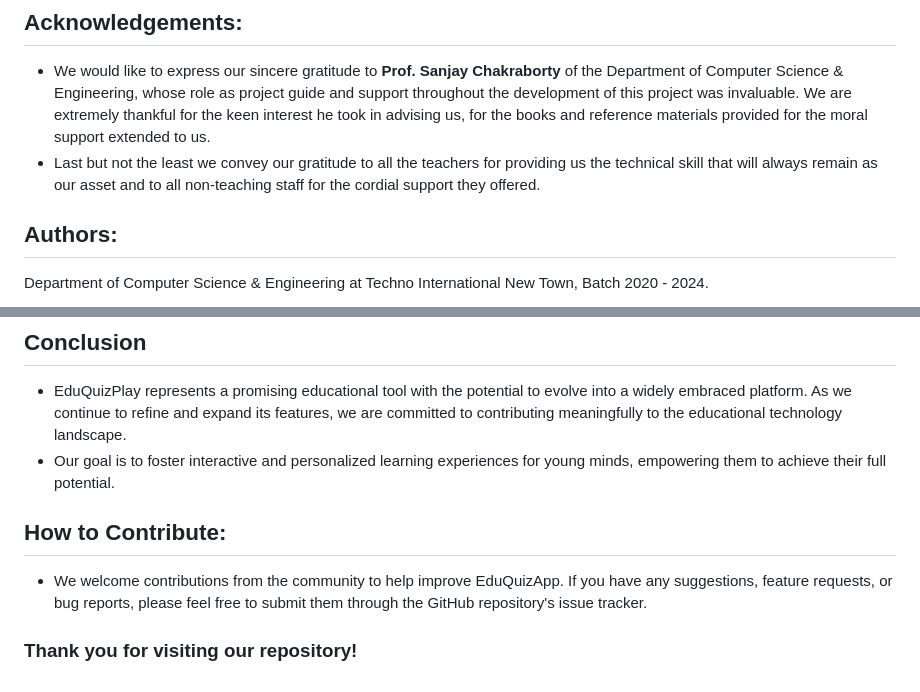
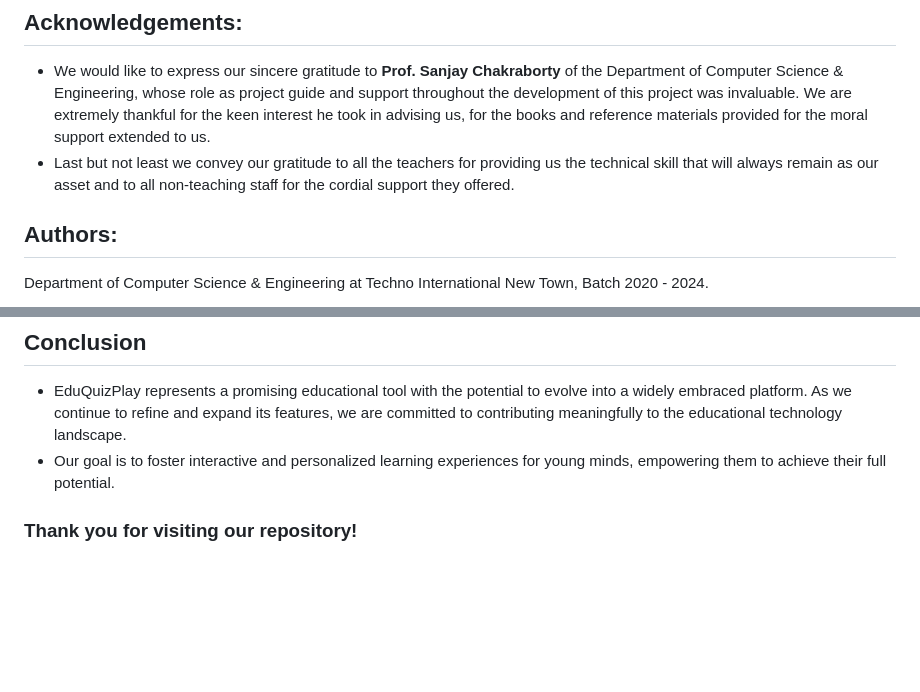
Before and after one commit to Kush3-14/EduQuizApp, a Markdown page: README.md, 2 parts joined by grey strips. GitHub-like rendering; blank space fills up the shorter version.

```diff
--- a/README.md
+++ b/README.md
@@ -88,7 +88,7 @@ EduQuizPlay is compatible with the following operating systems:
 
 ## Acknowledgements:
 - We would like to express our sincere gratitude to **Prof. Sanjay Chakraborty** of the Department of Computer Science & Engineering, whose role as project guide and support throughout the development of this project was invaluable. We are extremely thankful for the keen interest he took in advising us, for the books and reference materials provided for the moral support extended to us.
-- Last but not the least we convey our gratitude to all the teachers for providing us the technical skill that will always remain as our asset and to all non-teaching staff for the cordial support they offered.
+- Last but not least we convey our gratitude to all the teachers for providing us the technical skill that will always remain as our asset and to all non-teaching staff for the cordial support they offered.
 
 
 ## Authors:
@@ -112,9 +112,4 @@ For any inquiries or support, you can reach out to the project contributors:
 - EduQuizPlay represents a promising educational tool with the potential to evolve into a widely embraced platform. As we continue to refine and expand its features, we are committed to contributing meaningfully to the educational technology landscape.
 - Our goal is to foster interactive and personalized learning experiences for young minds, empowering them to achieve their full potential.
 
-
-## How to Contribute:
-
-- We welcome contributions from the community to help improve EduQuizApp. If you have any suggestions, feature requests, or bug reports, please feel free to submit them through the GitHub repository's issue tracker.
-
 ### Thank you for visiting our repository!
```
